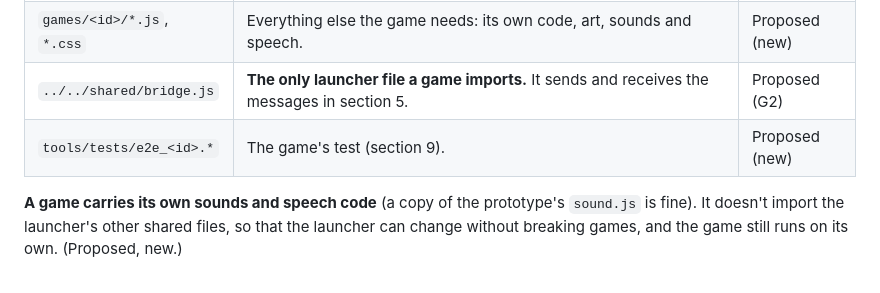
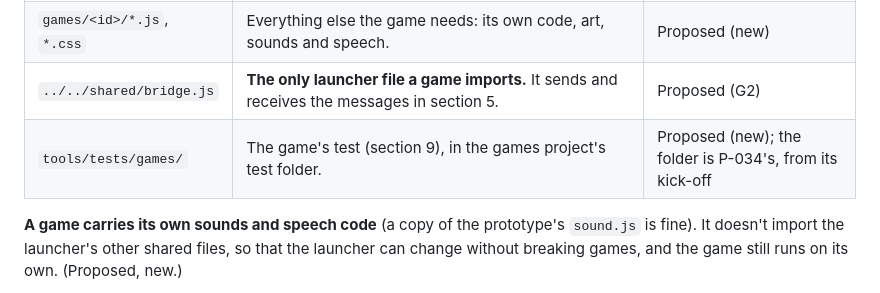
Before and after one commit to RobL89/family-games, a Markdown page: docs/games-pack/INTEGRATION.md, the part around the change. Drawn GitHub-style.

```diff
--- a/docs/games-pack/INTEGRATION.md
+++ b/docs/games-pack/INTEGRATION.md
@@ -41,7 +41,7 @@ The shell itself is not built yet (the launcher's phase C). Until it is, use `co
 | `games/<id>/game.html` | The game's page. | Proposed (G1) |
 | `games/<id>/*.js`, `*.css` | Everything else the game needs: its own code, art, sounds and speech. | Proposed (new) |
 | `../../shared/bridge.js` | **The only launcher file a game imports.** It sends and receives the messages in section 5. | Proposed (G2) |
-| `tools/tests/e2e_<id>.*` | The game's test (section 9). | Proposed (new) |
+| `tools/tests/games/` | The game's test (section 9), in the games project's test folder. | Proposed (new); the folder is P-034's, from its kick-off |
 
 **A game carries its own sounds and speech code** (a copy of the prototype's `sound.js` is fine). It doesn't import the launcher's other shared files, so that the launcher can change without breaking games, and the game still runs on its own. (Proposed, new.)
 
```
Also changed, not shown: docs/games-pack/README.md (+4 -4 lines).
